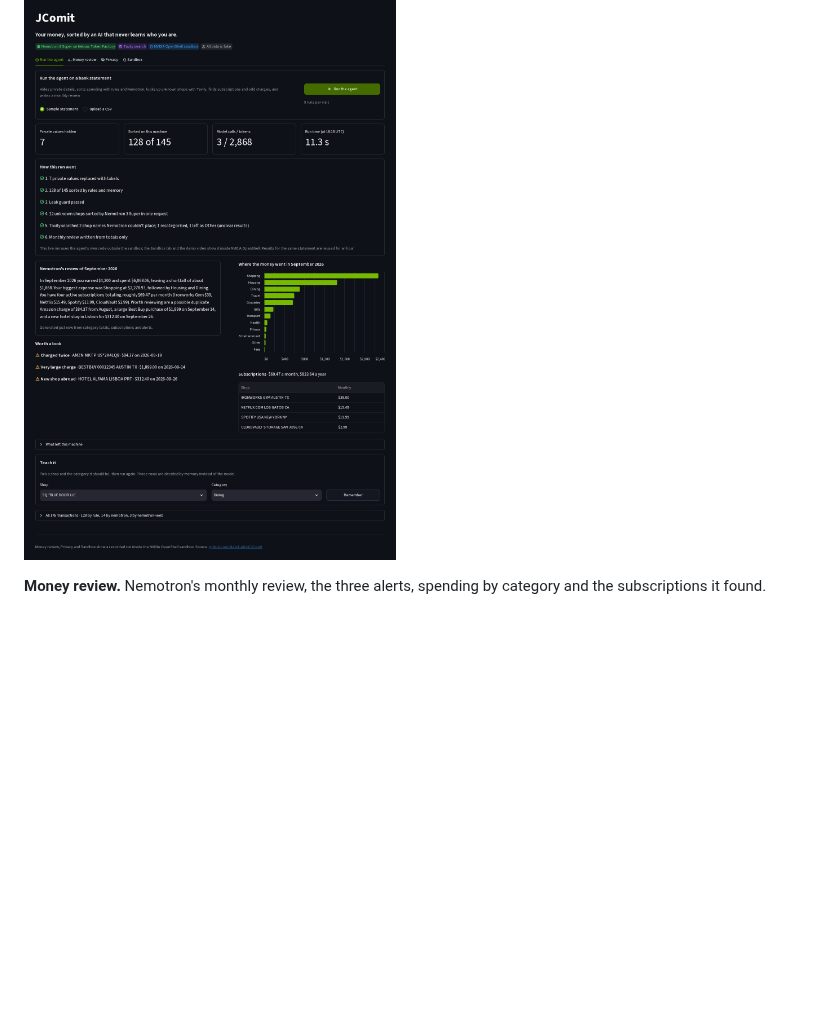
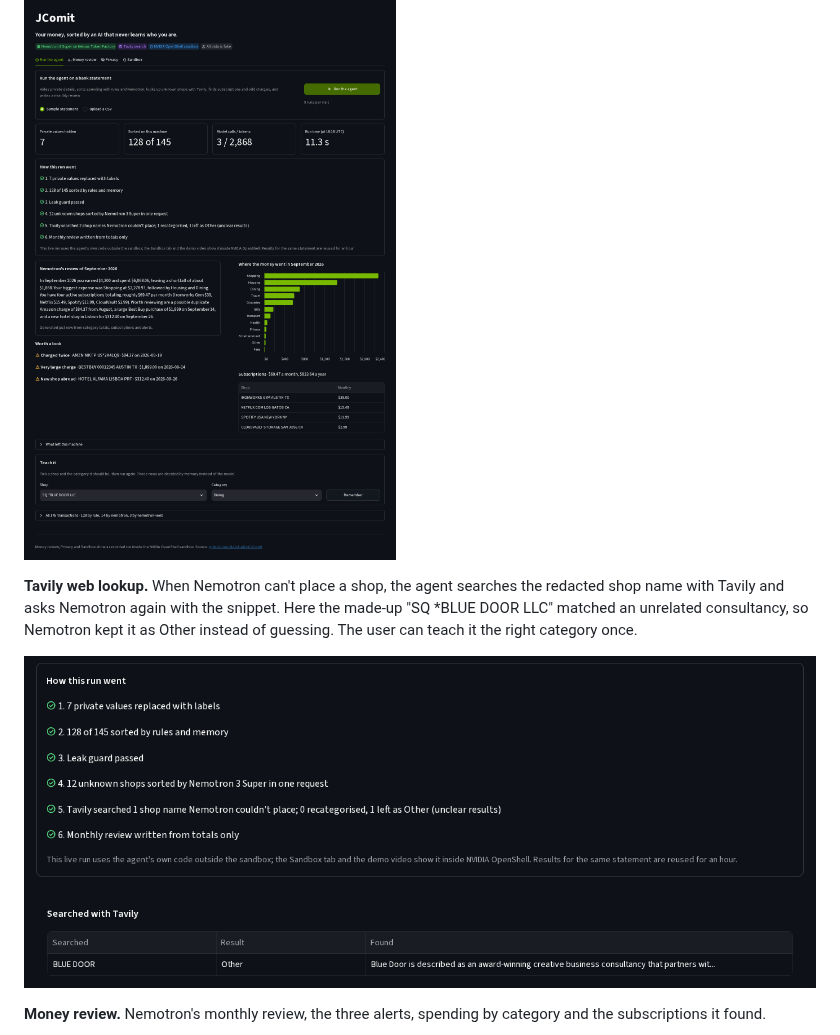
Before and after one commit to Mehdi-Abidi/JComit, a Markdown page: README.md, the part around the change. Drawn GitHub-style; pictures changed too: docs/screenshots/tavily.png (added); blank space fills up the shorter version.

Commit message:
Add a Tavily web lookup screenshot to the README.

```diff
--- a/README.md
+++ b/README.md
@@ -120,6 +120,10 @@ The policy is generated from the skills themselves. Each skill in [src/jcomit/sk
 **Run the agent.** A live run on the sample statement: what was hidden, how each transaction was decided, the model calls and tokens used, and a fresh review from Nemotron.
 
 ![Run the agent tab](docs/screenshots/run-the-agent.png)
+
+**Tavily web lookup.** When Nemotron can't place a shop, the agent searches the redacted shop name with Tavily and asks Nemotron again with the snippet. Here the made-up "SQ *BLUE DOOR LLC" matched an unrelated consultancy, so Nemotron kept it as Other instead of guessing. The user can teach it the right category once.
+
+![Tavily web lookup in a live run](docs/screenshots/tavily.png)
 
 **Money review.** Nemotron's monthly review, the three alerts, spending by category and the subscriptions it found.
 
```
